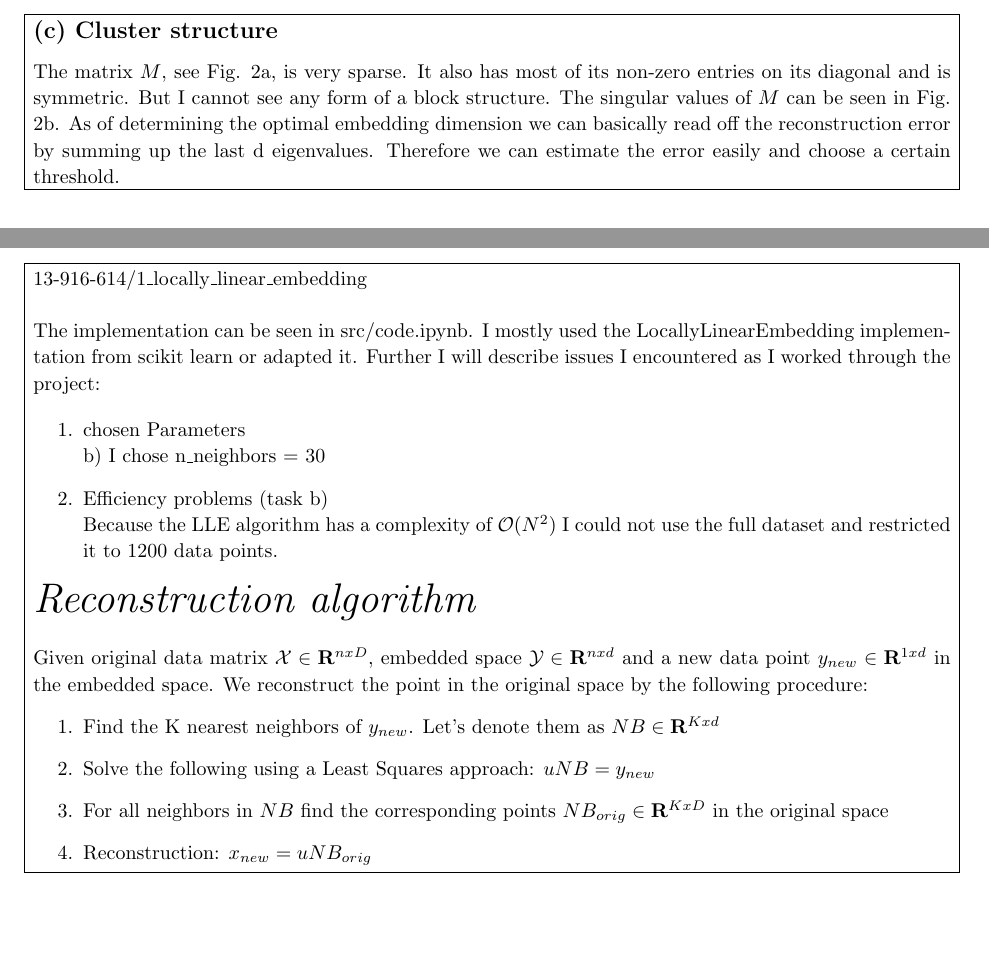
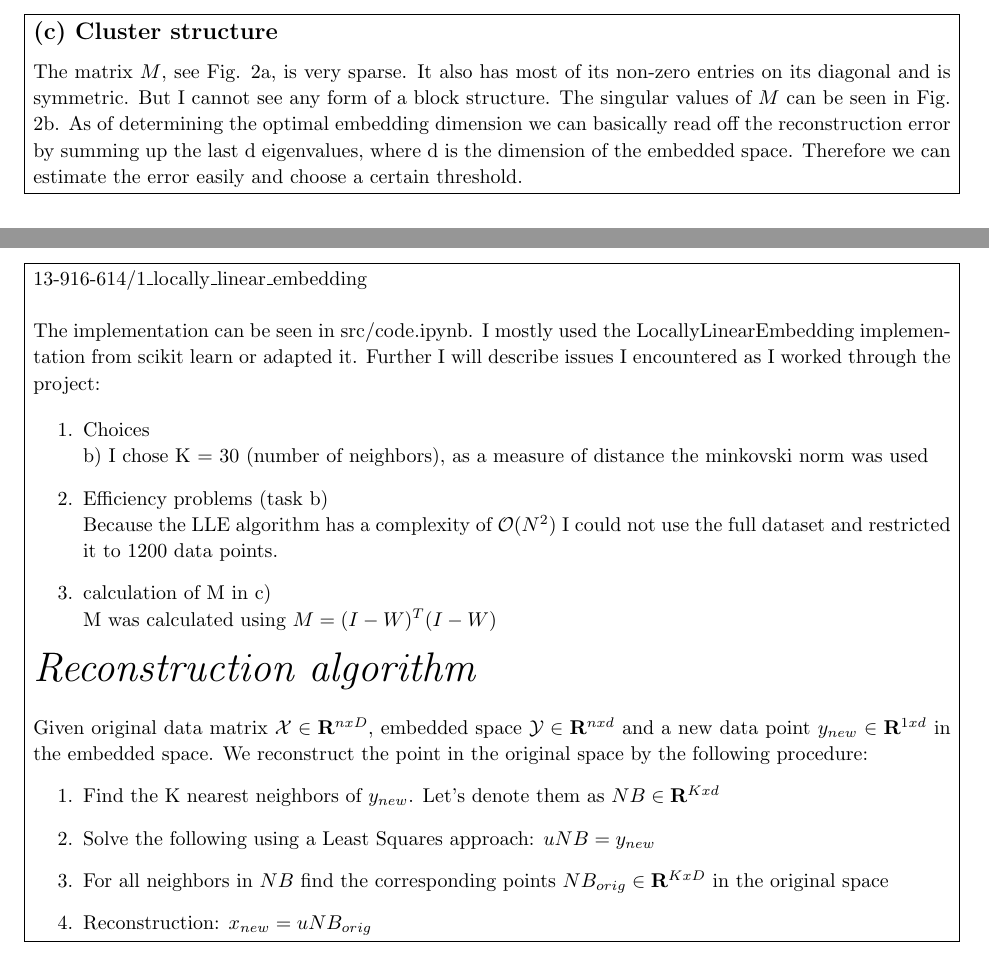
Before and after one commit to Keisarinn/SLT, a LaTeX document (1_locally_linear_embedding.tex): two parts of pages 4 and 6 of 7, joined at a grey line, cut so that both start at the same text. Compiled offline with pdfLaTeX.

Commit message:
small changes in pdf

```diff
--- a/1_locally_linear_embedding.tex
+++ b/1_locally_linear_embedding.tex
@@ -219,7 +219,7 @@ For the 2D embedding space we can observe that the numbers 1 and 0 form a cluste
 %Investigate the cluster structure of the data. Can you observe block structures in the $M$ matrix (use matrix plots)? Also plot the singular values of $M$. Do you notice something?
 %Can you think of ways to determine the optimal embedding dimension?
 
-The matrix $M$, see Fig. \ref{fig:src/1figM.png}, is very sparse. It also has most of its non-zero entries on its diagonal and is symmetric. But I cannot see any form of a block structure. The singular values of $M$ can be seen in Fig. \ref{fig:src/1figEV.png}. As of determining the optimal embedding dimension we can basically read off the reconstruction error by summing up the last d eigenvalues. Therefore we can estimate the error easily and choose a certain threshold.
+The matrix $M$, see Fig. \ref{fig:src/1figM.png}, is very sparse. It also has most of its non-zero entries on its diagonal and is symmetric. But I cannot see any form of a block structure. The singular values of $M$ can be seen in Fig. \ref{fig:src/1figEV.png}. As of determining the optimal embedding dimension we can basically read off the reconstruction error by summing up the last d eigenvalues, where d is the dimension of the embedded space. Therefore we can estimate the error easily and choose a certain threshold.
 
 \end{homeworkSection}
 }
@@ -375,10 +375,13 @@ See the Reconstruction algorithm in the section implementation for details. We c
 The implementation can be seen in src/code.ipynb. I mostly used the LocallyLinearEmbedding implementation from scikit learn or adapted it. Further I will describe issues I encountered as I worked through the project:
 
 \begin{enumerate}
-	\item chosen Parameters \\
-	b) I chose n\_neighbors = 30
+	\item Choices \\
+	b) I chose K = 30 (number of neighbors), as a measure of distance the minkovski norm was used
+
 	\item Efficiency problems (task b) \\
 	Because the LLE algorithm has a complexity of $\mathcal{O}(N^2)$ I could not use the full dataset and restricted it to 1200 data points.
+	\item calculation of M in c) \\
+	M was calculated using $M = (I-W)^T(I-W)$
 \end{enumerate}
 
 
```
Also changed, not shown: 1_locally_linear_embedding.pdf, 1_locally_linear_embedding.tex (2 more changed lines).
